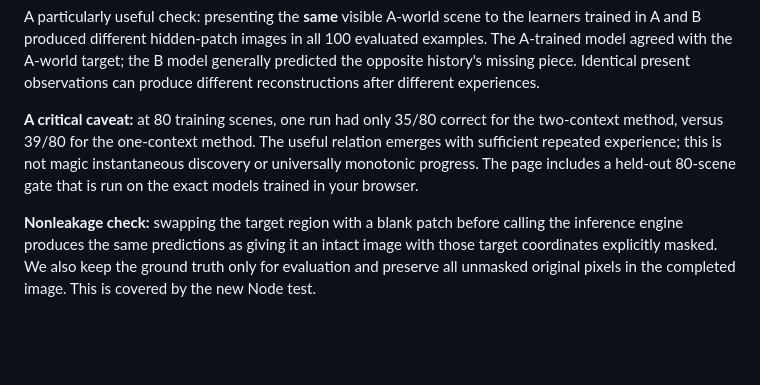
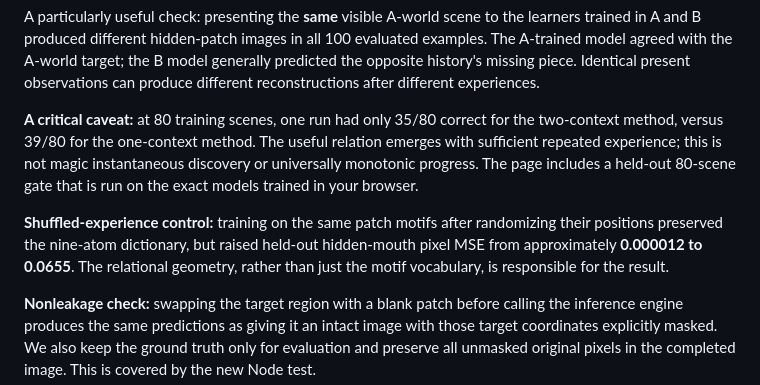
Before and after one commit to anttiluode/ModelImage, a Markdown page: README.md, the part around the change. Drawn GitHub-style; blank space fills up the shorter version.

Commit message:
Record shuffled-experience negative control and preserved dictionary

```diff
--- a/README.md
+++ b/README.md
@@ -137,6 +137,8 @@ A particularly useful check: presenting the **same** visible A-world scene to th
 
 **A critical caveat:** at 80 training scenes, one run had only 35/80 correct for the two-context method, versus 39/80 for the one-context method. The useful relation emerges with sufficient repeated experience; this is not magic instantaneous discovery or universally monotonic progress. The page includes a held-out 80-scene gate that is run on the exact models trained in your browser.
 
+**Shuffled-experience control:** training on the same patch motifs after randomizing their positions preserved the nine-atom dictionary, but raised held-out hidden-mouth pixel MSE from approximately **0.000012 to 0.0655**. The relational geometry, rather than just the motif vocabulary, is responsible for the result.
+
 **Nonleakage check:** swapping the target region with a blank patch before calling the inference engine produces the same predictions as giving it an intact image with those target coordinates explicitly masked. We also keep the ground truth only for evaluation and preserve all unmasked original pixels in the completed image. This is covered by the new Node test.
 
 ### Run and inspect
```
